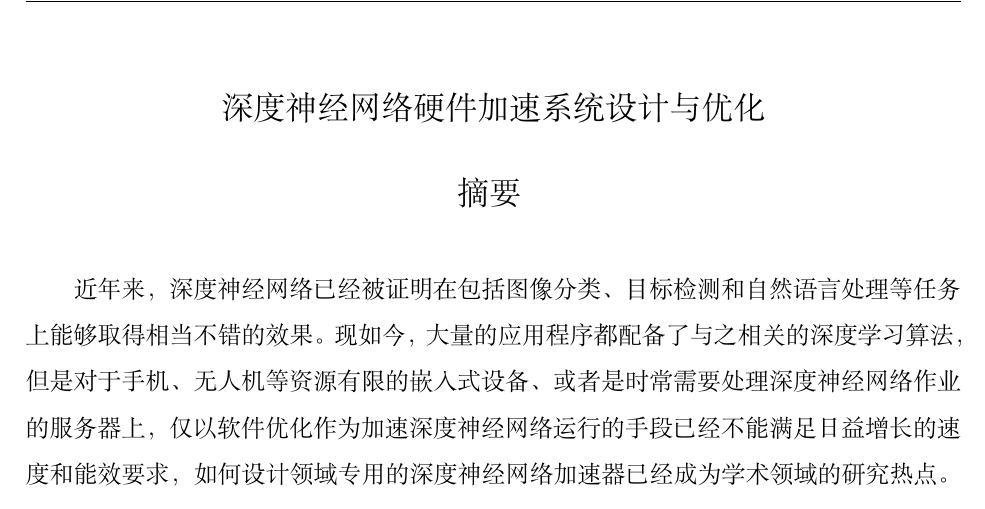
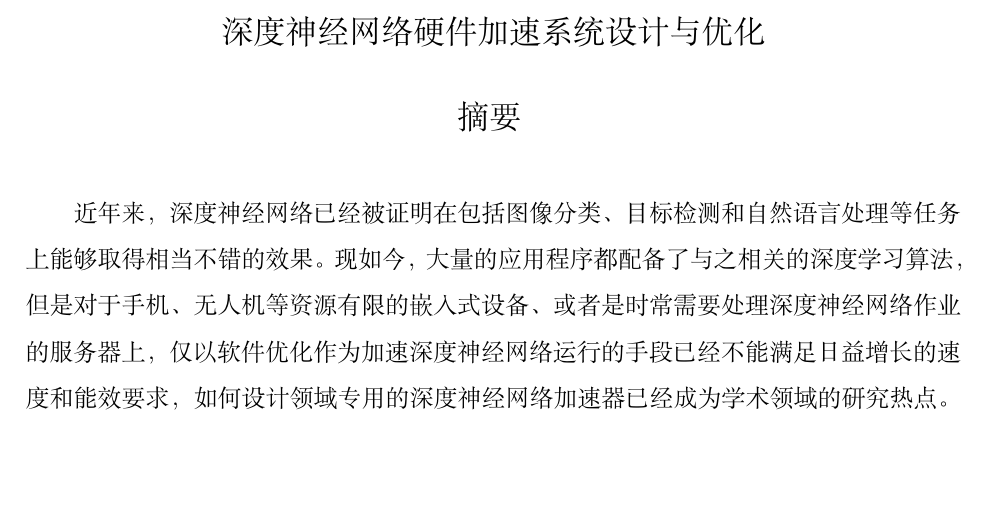
Before and after one commit to LeiWang1999/ZYNQ-NVDLA, a LaTeX thesis (paper/Thesis.tex, which reads paper/Tex/Frontinfo.tex): part of page 3 of 66, cut so that both start at the same text, the shorter picture padded with empty space. Compiled offline with XeLaTeX; a missing font is replaced by an installed copy or a similar font.

Commit message:
去除了摘要和目录的页眉

```diff
--- a/paper/Tex/Frontinfo.tex
+++ b/paper/Tex/Frontinfo.tex
@@ -16,7 +16,7 @@
 % \degreetype{理学}% 学位类别：理学、工学、工程、医学等
 \major{电子信息工程}% 二级学科专业名称
 \class{电子1701}
-\duration{2020.12.01 $\sim$ 2021.06.07}
+\duration{2020.12 $\sim$ 2021.06}
 % \institute{中国科学院力学研究所}% 院系名称
 %\institute{中国科学院力学研究所\\流固耦合实验室}% 多行院系名称示例
 \date{2021~年~6~月}% 毕业日期：夏季为6月、冬季为12月
```
Also changed, not shown: paper/Tex/Frontmatter.tex (+1 -0 lines).
